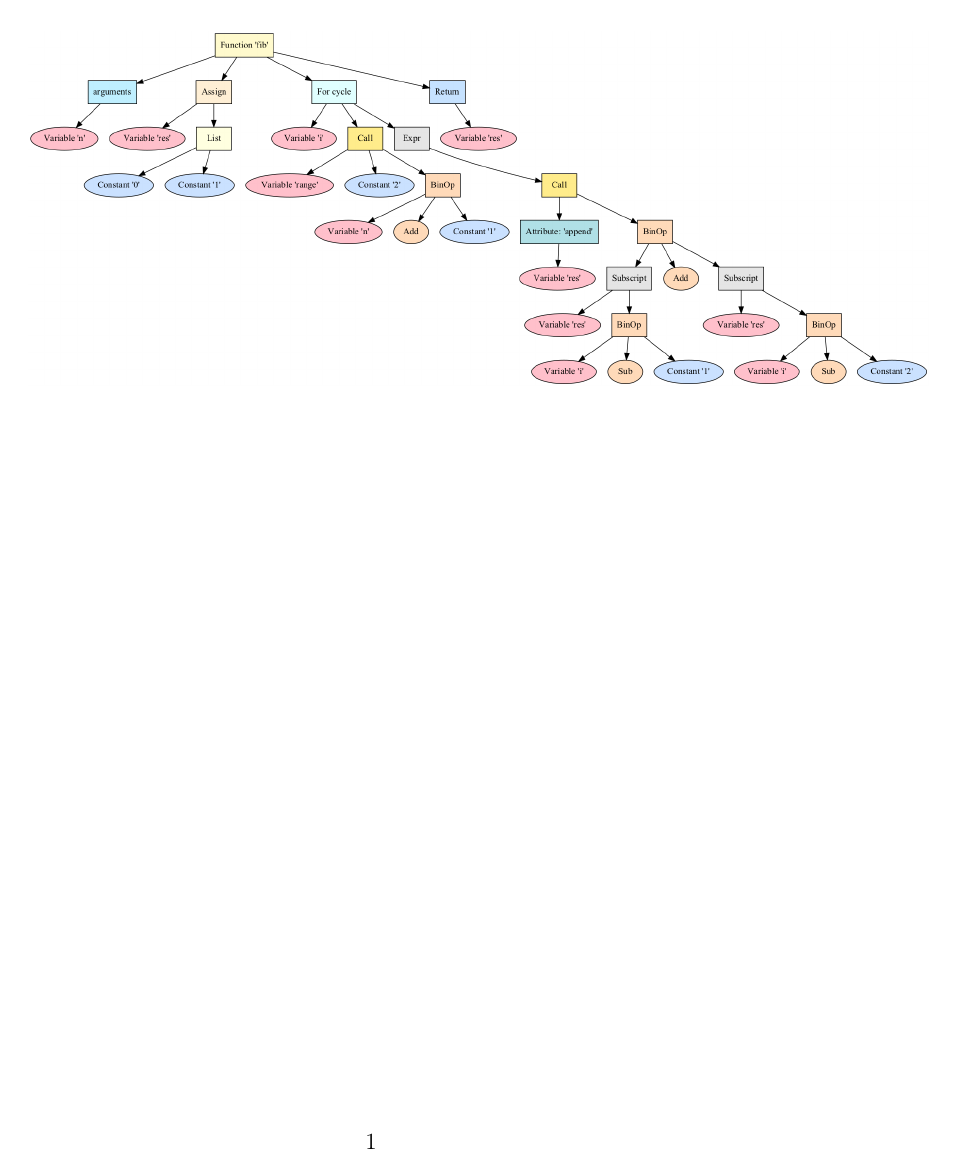
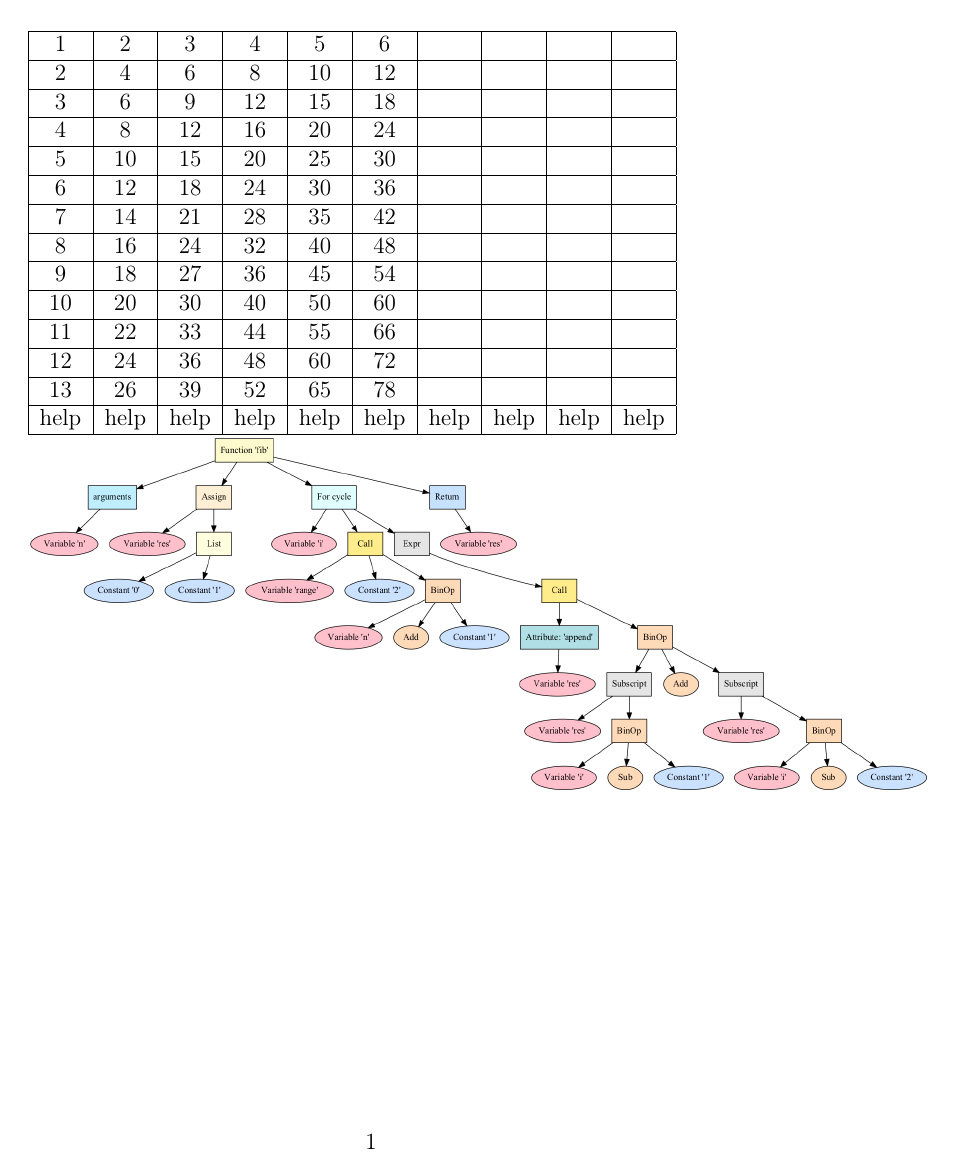
Before and after one commit to Slava314/python_hw, a LaTeX problem sheet (hw2/artifacts/medium_task.tex): the whole page. Compiled offline with pdfLaTeX.

Commit message:
add medium_task with package and artifacts

```diff
--- a/hw2/artifacts/medium_task.tex
+++ b/hw2/artifacts/medium_task.tex
@@ -5,5 +5,37 @@
 \usepackage{graphicx}
 \graphicspath{ {./artifacts/} }
 \begin{document}
+\begin{tabular}{ |c|c|c|c|c|c|c|c|c|c|}
+\hline
+1 & 2 & 3 & 4 & 5 & 6 &  &  &  &   \\
+\hline
+2 & 4 & 6 & 8 & 10 & 12 &  &  &  &   \\
+\hline
+3 & 6 & 9 & 12 & 15 & 18 &  &  &  &   \\
+\hline
+4 & 8 & 12 & 16 & 20 & 24 &  &  &  &   \\
+\hline
+5 & 10 & 15 & 20 & 25 & 30 &  &  &  &   \\
+\hline
+6 & 12 & 18 & 24 & 30 & 36 &  &  &  &   \\
+\hline
+7 & 14 & 21 & 28 & 35 & 42 &  &  &  &   \\
+\hline
+8 & 16 & 24 & 32 & 40 & 48 &  &  &  &   \\
+\hline
+9 & 18 & 27 & 36 & 45 & 54 &  &  &  &   \\
+\hline
+10 & 20 & 30 & 40 & 50 & 60 &  &  &  &   \\
+\hline
+11 & 22 & 33 & 44 & 55 & 66 &  &  &  &   \\
+\hline
+12 & 24 & 36 & 48 & 60 & 72 &  &  &  &   \\
+\hline
+13 & 26 & 39 & 52 & 65 & 78 &  &  &  &   \\
+\hline
+help & help & help & help & help & help & help & help & help & help  \\
+\hline
+\end{tabular}
+
 \includegraphics[scale=0.25]{AST.png}
 \end{document}
```
Also changed, not shown: hw2/artifacts/rep.txt (added, +1 -0 lines), hw2/artifacts/medium_task.pdf (added), 1 other file.
